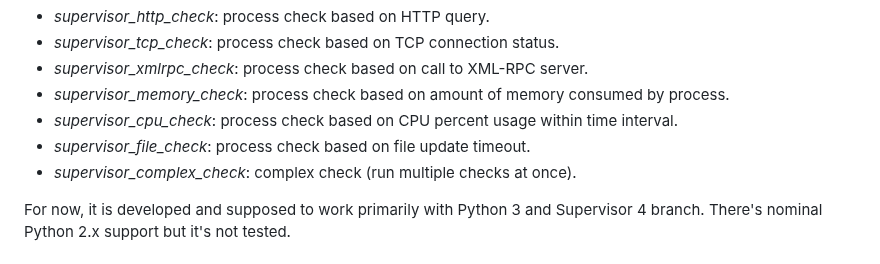
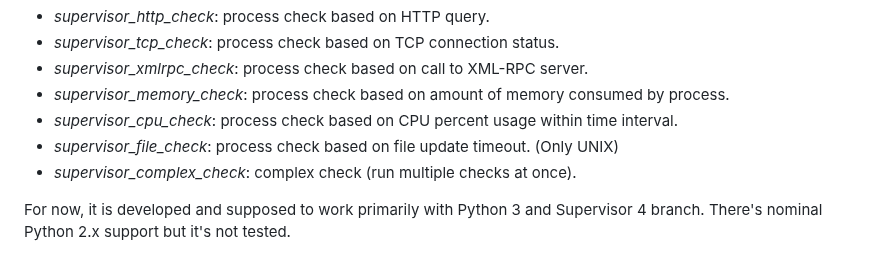
Before and after one commit to vovanec/supervisor_checks, a Markdown page: README.md, the part around the change. Rendered like a GitHub page.

Commit message:
[enh] Mention only UNIX support for file_check module

```diff
--- a/README.md
+++ b/README.md
@@ -21,7 +21,7 @@ Here's the list of check programs package provides out-of-box:
 * _supervisor_xmlrpc_check_: process check based on call to XML-RPC server.
 * _supervisor_memory_check_: process check based on amount of memory consumed by process.
 * _supervisor_cpu_check_: process check based on CPU percent usage within time interval.
-* _supervisor_file_check_: process check based on file update timeout.
+* _supervisor_file_check_: process check based on file update timeout. (Only UNIX)
 * _supervisor_complex_check_: complex check (run multiple checks at once).
 
 For now, it is developed and supposed to work primarily with Python 3 and
```
